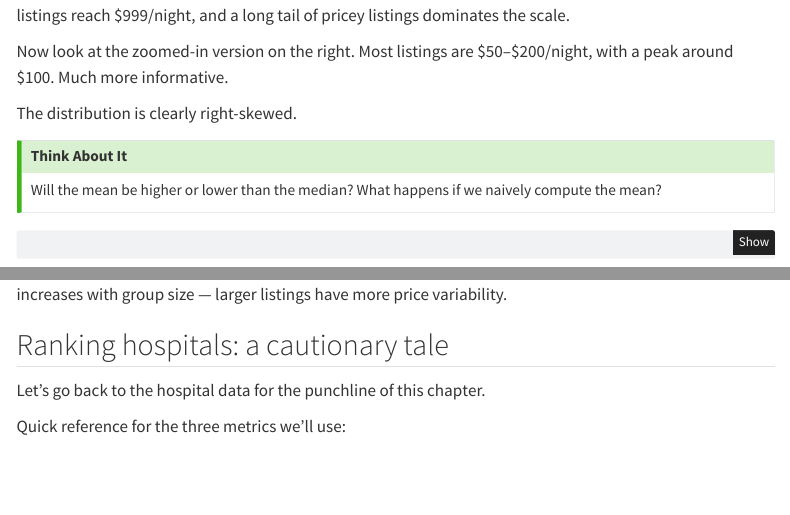
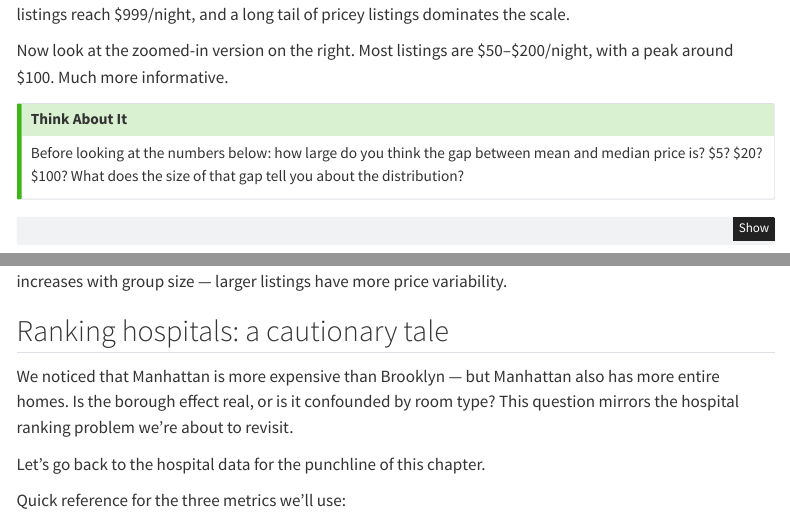
Before and after one commit to stanford-mse-125/book, a Quarto document (lec02-eda.qmd): the page in a window 1100 px wide, from 9460 px down before the commit and from 9540 px down after it, so that both start at the same text, and a second part further down, joined at a grey line. Rendered offline with R 4.5, knitr and Pandoc in place of Quarto, with nearby package versions; some code elsewhere in the file could not run offline; menus at the side of the page are left out.

Commit message:
chap2: fix review findings — improve narrative flow and Think About It tension
Co-Authored-By: Claude Opus 4.6 (1M context) <noreply@anthropic.com>

````diff
--- a/lec02-eda.qmd
+++ b/lec02-eda.qmd
@@ -355,11 +357,9 @@ Look at the left plot: the distribution is so skewed that you can barely see any
 
 Now look at the zoomed-in version on the right. Most listings are \$50–\$200/night, with a peak around \$100. Much more informative.
 
-The distribution is clearly right-skewed.
-
 :::{.callout-tip}
 ## Think About It
-Will the mean be higher or lower than the median? What happens if we naively compute the mean?
+Before looking at the numbers below: how large do you think the gap between mean and median price is? $5? $20? $100? What does the size of that gap tell you about the distribution?
 :::
 
 ```{python}
@@ -681,6 +687,8 @@ plt.show()
 The median price roughly doubles from 1-guest to 6-guest listings. The boxes also show that spread increases with group size — larger listings have more price variability.
 
 ## Ranking hospitals: a cautionary tale
+
+We noticed that Manhattan is more expensive than Brooklyn — but Manhattan also has more entire homes. Is the borough effect real, or is it confounded by room type? This question mirrors the hospital ranking problem we're about to revisit.
 
 Let's go back to the hospital data for the punchline of this chapter.
 
````
Also changed, not shown: lec02-eda.qmd (8 more changed lines).
